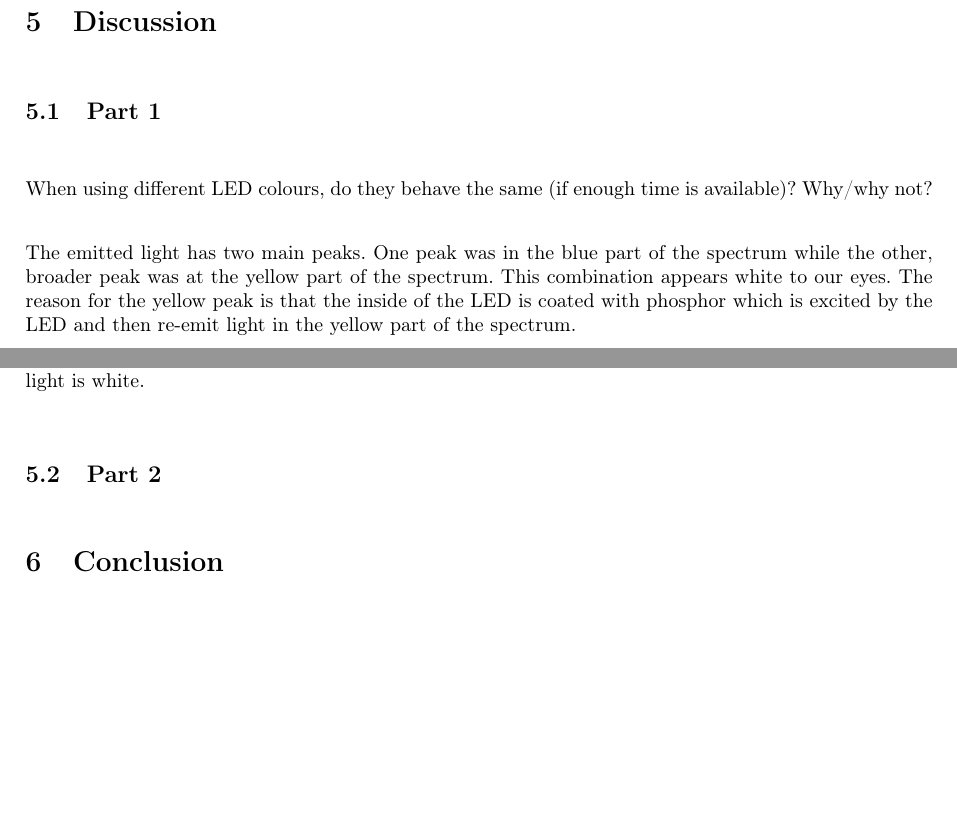
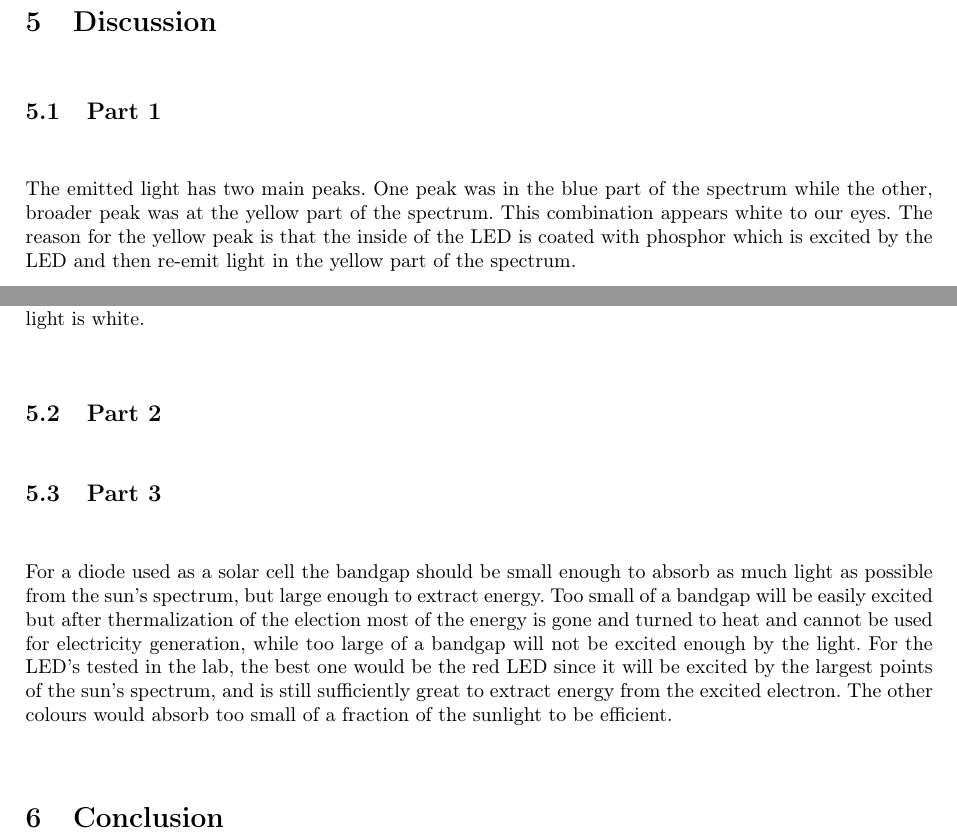
Before and after one commit to FredrikBergelv/LED_lab_FYSC23, a LaTeX document (LED_report/main.tex, which reads LED_report/Textfiles/4.Discussion.tex): two parts of pages 8 and 9 of 10, joined at a grey line, cut so that both start at the same text, the shorter picture padded with empty space. Compiled offline with pdfLaTeX.

Commit message:
disc part 3

```diff
--- a/LED_report/Textfiles/4.Discussion.tex
+++ b/LED_report/Textfiles/4.Discussion.tex
@@ -1,8 +1,5 @@
 \section{Discussion}
 \subsection{Part 1}
-When using different LED colours, do they behave the same (if enough time is available)?
-Why/why not?
-
 The emitted light has two main peaks. One peak was in the blue part of the spectrum while the other, broader peak was at the yellow part of the spectrum. This combination appears white to our eyes. The reason for the yellow peak is that the inside of the LED is coated with phosphor which is excited by the LED and then re-emit light in the yellow part of the spectrum.
 
 After the threshold voltage is reached the current increases linearly with the voltage. The reason is that the amount of electron-hole pairs created is proportional to the energy deposited by the voltage.
@@ -13,6 +10,8 @@ The intensity of the light increases with increasing current and voltage, which
 
 Different coloured LEDs have different bandgaps and the threshold voltage will therefore be different. For white LEDs a blue or preferably violet is preferred since this excited the phosphor and the resulting light is white.
 
+\subsection{Part 2}
 
 
-\subsection{Part 2}
+\subsection{Part 3}
+For a diode used as a solar cell the bandgap should be small enough to absorb as much light as possible from the sun's spectrum, but large enough to extract energy. Too small of a bandgap will be easily excited but after thermalization of the election most of the energy is gone and turned to heat and cannot be used for electricity generation, while too large of a bandgap will not be excited enough by the light. For the LED's tested in the lab, the best one would be the red LED since it will be excited by the largest points of the sun's spectrum, and is still sufficiently great to extract energy from the excited electron. The other colours would absorb too small of a fraction of the sunlight to be efficient.
```
Also changed, not shown: LED_report/LED_report.pdf, LED_report/output/main.pdf, 9 other files.
